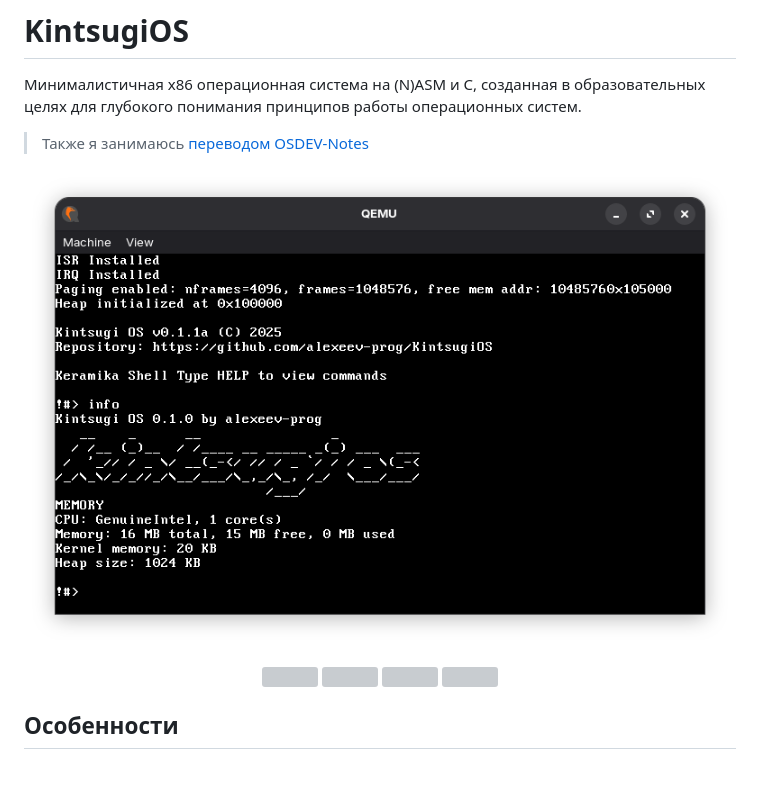
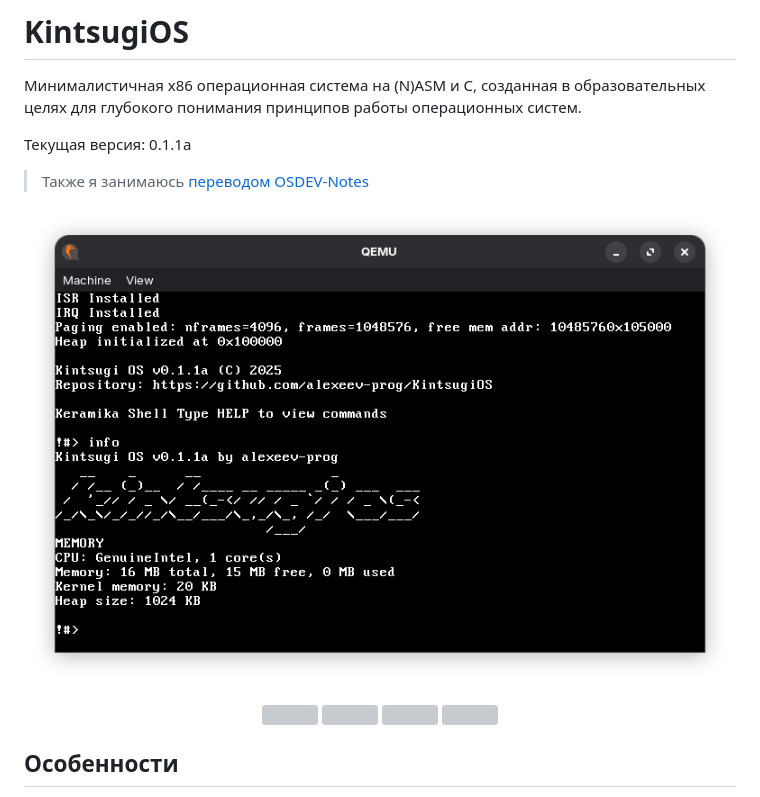
Before and after one commit to alexeev-prog/KintsugiOS, a Markdown page: README.md, the part around the change. Drawn GitHub-style; pictures changed too: gallery/image.png; blank space fills up the shorter version; grey boxes are pictures that could not be loaded.

```diff
--- a/README.md
+++ b/README.md
@@ -1,5 +1,7 @@
 # KintsugiOS
 Минималистичная x86 операционная система на (N)ASM и C, созданная в образовательных целях для глубокого понимания принципов работы операционных систем.
+
+Текущая версия: 0.1.1a
 
  > Также я занимаюсь [переводом OSDEV-Notes](https://github.com/alexeev-prog/Osdev-Notes-RU)
 
```
Also changed, not shown: CHANGELOG.md (+6 -0 lines), 3 other files.
